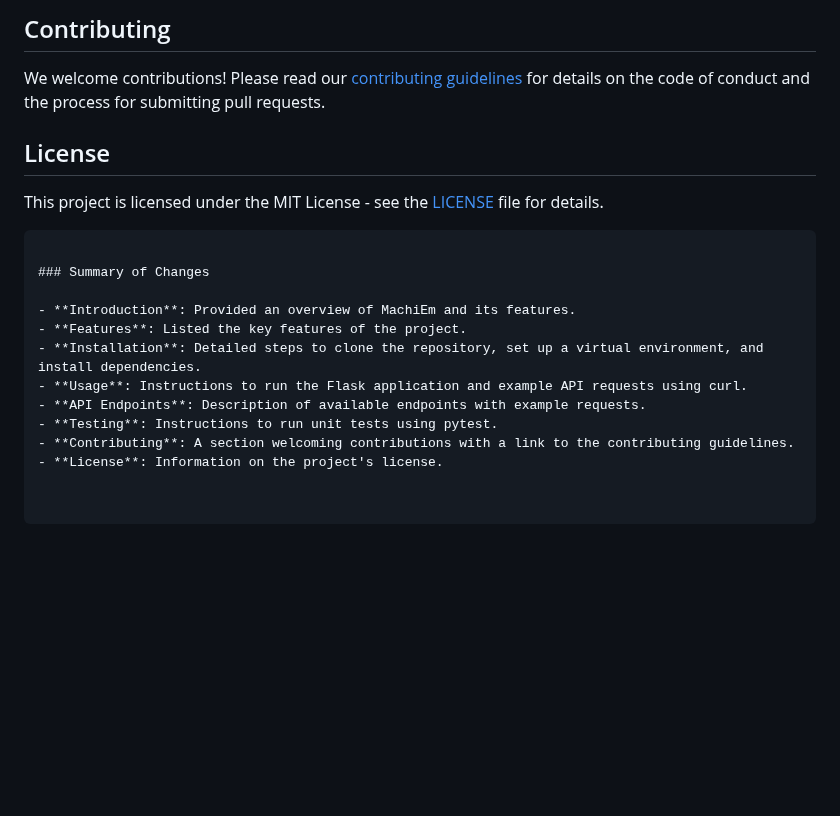
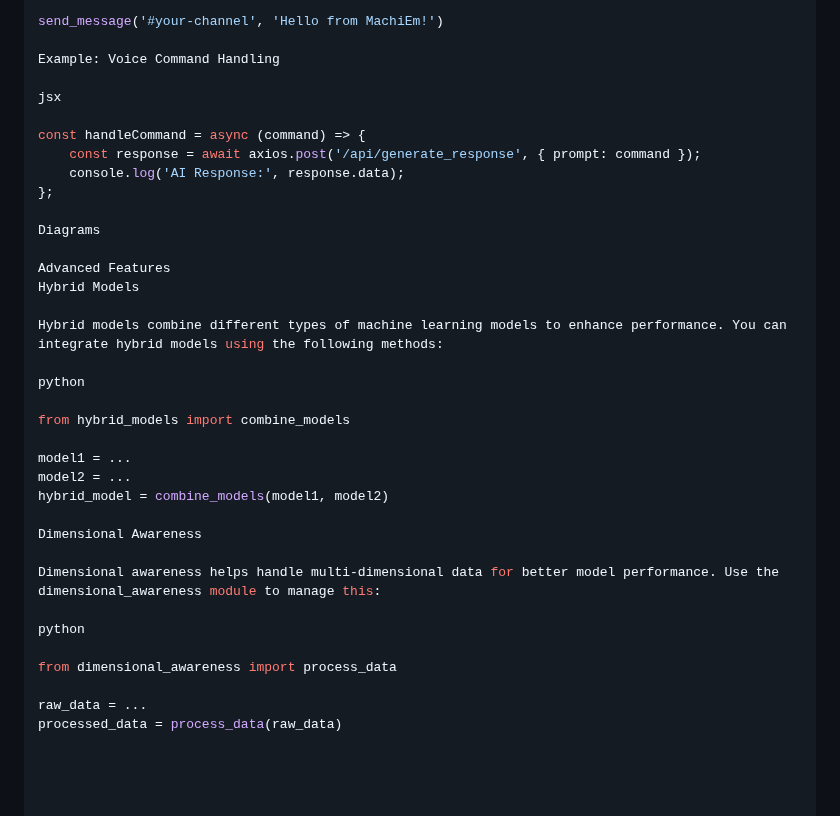
Before and after one commit to dockshark/MachiEm, a Markdown page: README.md, the part around one of its changes. Drawn GitHub-style; blank space fills up the shorter version.

````diff
--- a/README.md
+++ b/README.md
@@ -155,20 +112,37 @@ MachiEm captures the essence of how machine intelligence can simulate emotional
 
-## Contributing
+send_message('#your-channel', 'Hello from MachiEm!')
 
-We welcome contributions! Please read our [contributing guidelines](CONTRIBUTING.md) for details on the code of conduct and the process for submitting pull requests.
+Example: Voice Command Handling
 
-## License
+jsx
 
-This project is licensed under the MIT License - see the [LICENSE](LICENSE) file for details.
-```
+const handleCommand = async (command) => {
+    const response = await axios.post('/api/generate_response', { prompt: command });
+    console.log('AI Response:', response.data);
+};
 
-### Summary of Changes
+Diagrams
 
-- **Introduction**: Provided an overview of MachiEm and its features.
-- **Features**: Listed the key features of the project.
-- **Installation**: Detailed steps to clone the repository, set up a virtual environment, and install dependencies.
-- **Usage**: Instructions to run the Flask application and example API requests using curl.
-- **API Endpoints**: Description of available endpoints with example requests.
-- **Testing**: Instructions to run unit tests using pytest.
-- **Contributing**: A section welcoming contributions with a link to the contributing guidelines.
-- **License**: Information on the project's license.
+Advanced Features
+Hybrid Models
+
+Hybrid models combine different types of machine learning models to enhance performance. You can integrate hybrid models using the following methods:
+
+python
+
+from hybrid_models import combine_models
+
+model1 = ...
+model2 = ...
+hybrid_model = combine_models(model1, model2)
+
+Dimensional Awareness
+
+Dimensional awareness helps handle multi-dimensional data for better model performance. Use the dimensional_awareness module to manage this:
+
+python
+
+from dimensional_awareness import process_data
+
+raw_data = ...
+processed_data = process_data(raw_data)
````
Also changed, not shown: other parts of README.md (+80 -123 lines).
